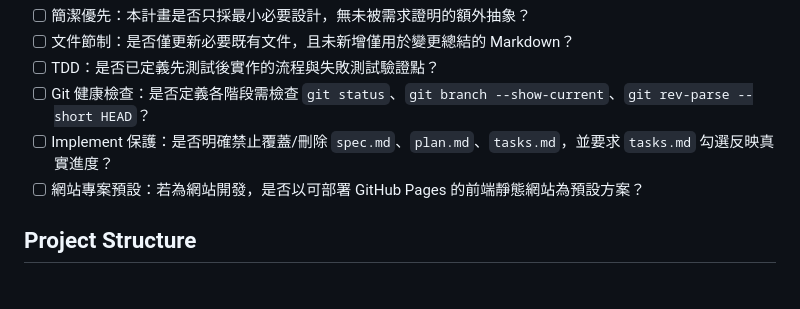
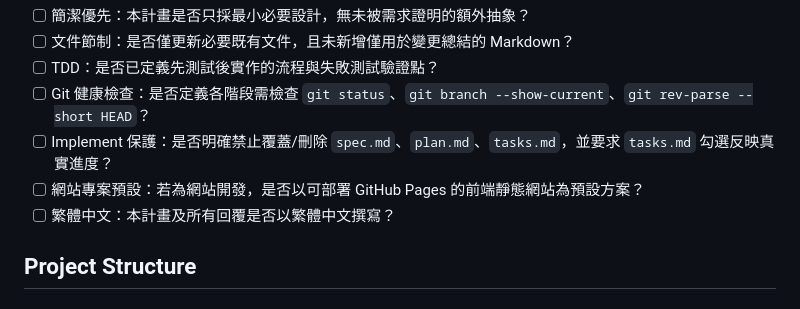
Before and after one commit to 210283-jpg/10000, a Markdown page: .specify/templates/plan-template.md, the part around the change. Drawn GitHub-style.

```diff
--- a/.specify/templates/plan-template.md
+++ b/.specify/templates/plan-template.md
@@ -37,6 +37,7 @@
 - [ ] Git 健康檢查：是否定義各階段需檢查 `git status`、`git branch --show-current`、`git rev-parse --short HEAD`？
 - [ ] Implement 保護：是否明確禁止覆蓋/刪除 `spec.md`、`plan.md`、`tasks.md`，並要求 `tasks.md` 勾選反映真實進度？
 - [ ] 網站專案預設：若為網站開發，是否以可部署 GitHub Pages 的前端靜態網站為預設方案？
+- [ ] 繁體中文：本計畫及所有回覆是否以繁體中文撰寫？
 
 ## Project Structure
 
```
Also changed, not shown: .specify/memory/constitution.md (+14 -13 lines), .specify/templates/spec-template.md (+1 -0 lines).
